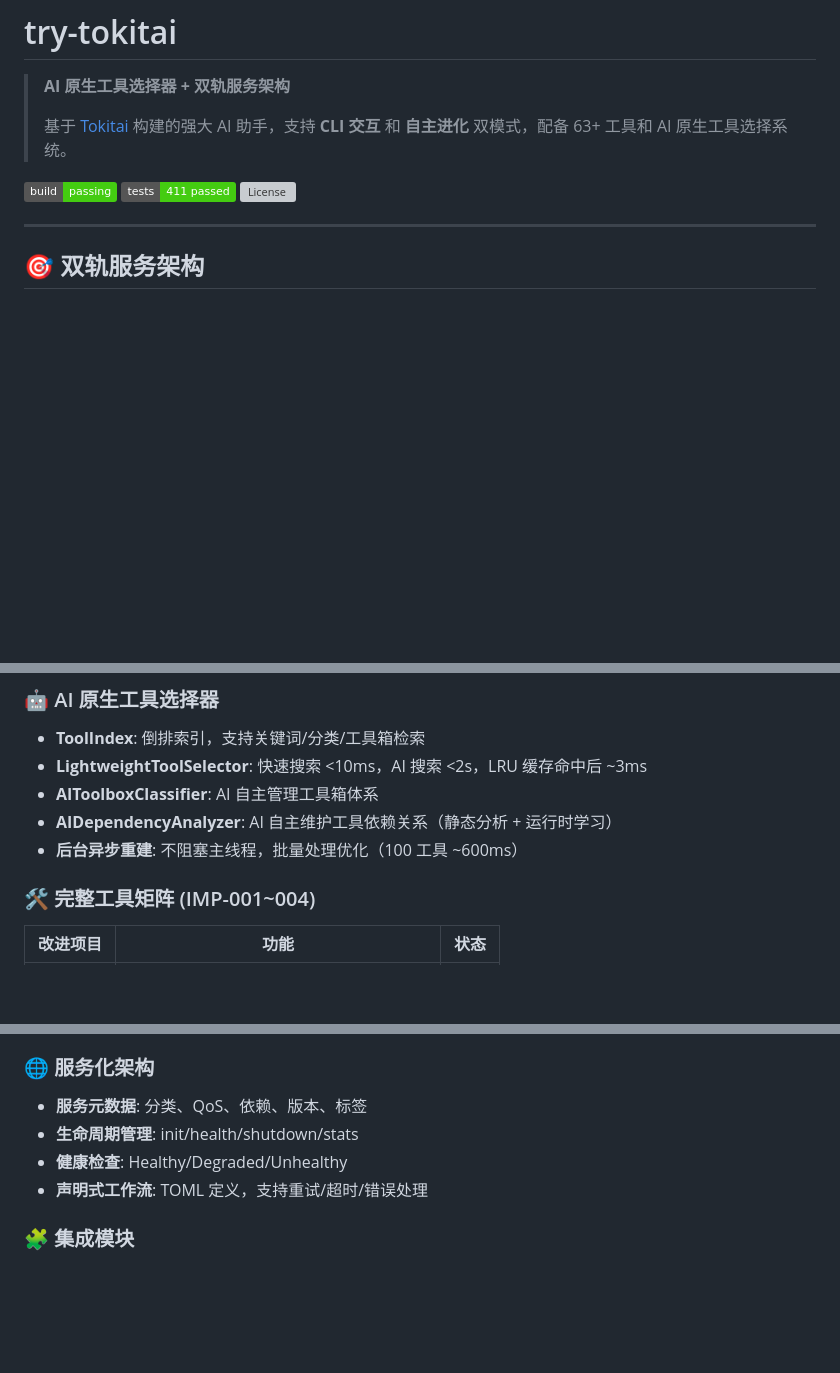
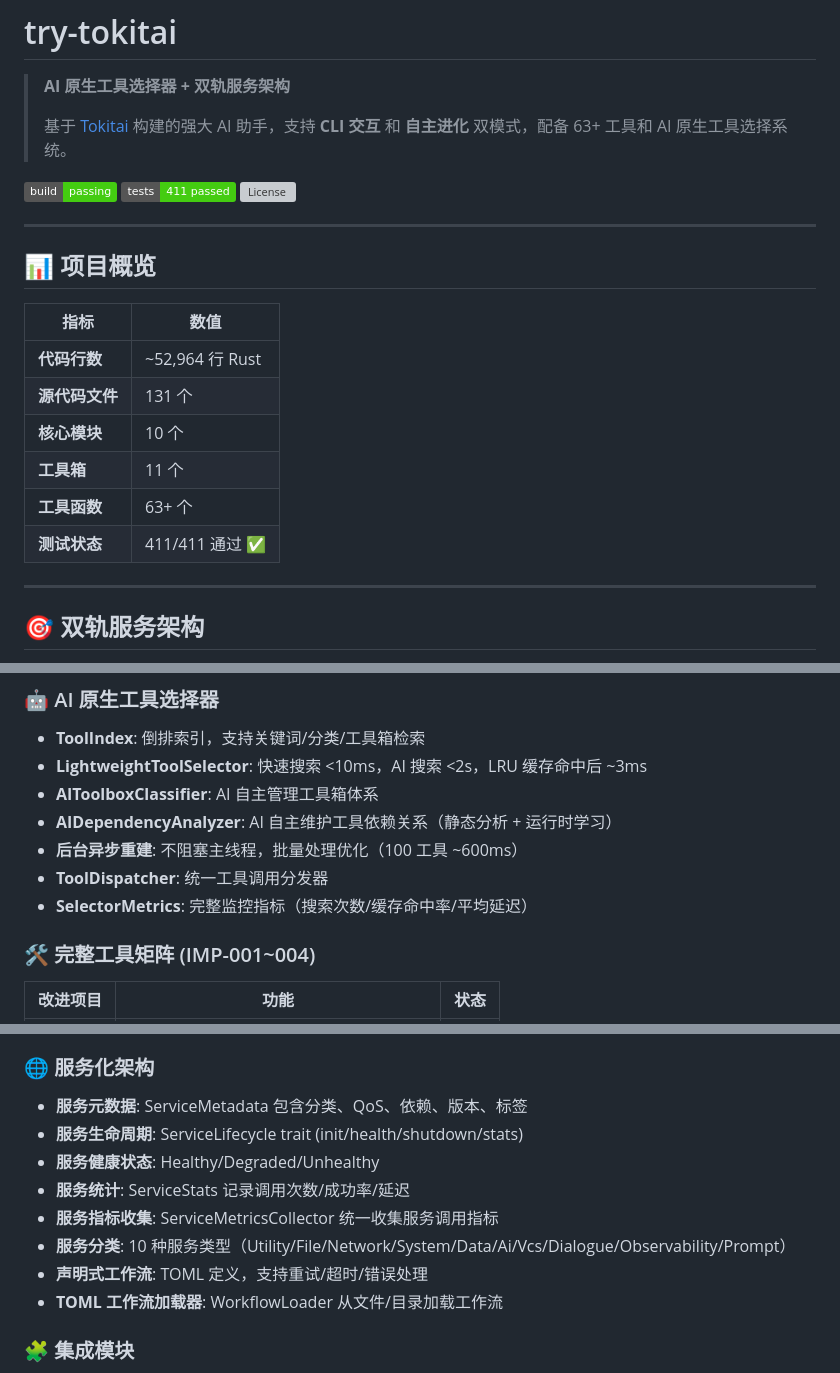
Before and after one commit to silverenternal/try-tokitai, a Markdown page: README.md, 3 parts joined by grey strips. Rendered like a GitHub page; badges without logos; blank space fills up the shorter version; grey boxes are pictures that could not be loaded.

```diff
--- a/README.md
+++ b/README.md
@@ -7,6 +7,19 @@
 [![Build Status](https://img.shields.io/badge/build-passing-brightgreen)]()
 [![Tests](https://img.shields.io/badge/tests-411%20passed-brightgreen)]()
 [![License](https://img.shields.io/badge/license-MIT%2FApache--2.0-blue)]()
+
+---
+
+## 📊 项目概览
+
+| 指标 | 数值 |
+|------|------|
+| **代码行数** | ~52,964 行 Rust |
+| **源代码文件** | 131 个 |
+| **核心模块** | 10 个 |
+| **工具箱** | 11 个 |
+| **工具函数** | 63+ 个 |
+| **测试状态** | 411/411 通过 ✅ |
 
 ---
 
@@ -53,6 +66,8 @@
 - **AIToolboxClassifier**: AI 自主管理工具箱体系
 - **AIDependencyAnalyzer**: AI 自主维护工具依赖关系（静态分析 + 运行时学习）
 - **后台异步重建**: 不阻塞主线程，批量处理优化（100 工具 ~600ms）
+- **ToolDispatcher**: 统一工具调用分发器
+- **SelectorMetrics**: 完整监控指标（搜索次数/缓存命中率/平均延迟）
 
 ### 🛠️ 完整工具矩阵 (IMP-001~004)
 
@@ -80,10 +95,14 @@
 
 ### 🌐 服务化架构
 
-- **服务元数据**: 分类、QoS、依赖、版本、标签
-- **生命周期管理**: init/health/shutdown/stats
-- **健康检查**: Healthy/Degraded/Unhealthy
+- **服务元数据**: ServiceMetadata 包含分类、QoS、依赖、版本、标签
+- **服务生命周期**: ServiceLifecycle trait (init/health/shutdown/stats)
+- **服务健康状态**: Healthy/Degraded/Unhealthy
+- **服务统计**: ServiceStats 记录调用次数/成功率/延迟
+- **服务指标收集**: ServiceMetricsCollector 统一收集服务调用指标
+- **服务分类**: 10 种服务类型（Utility/File/Network/System/Data/Ai/Vcs/Dialogue/Observability/Prompt）
 - **声明式工作流**: TOML 定义，支持重试/超时/错误处理
+- **TOML 工作流加载器**: WorkflowLoader 从文件/目录加载工作流
 
 ### 🧩 集成模块
 
```
Also changed, not shown: other parts of README.md (+95 -60 lines).
